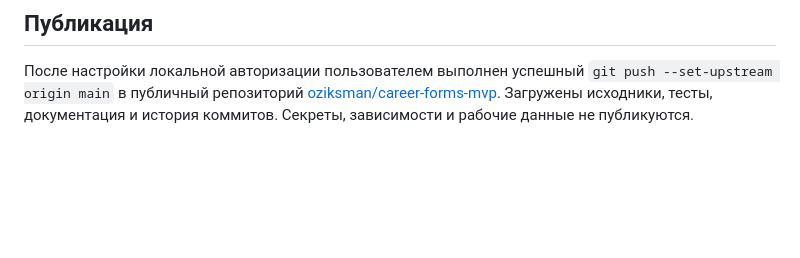
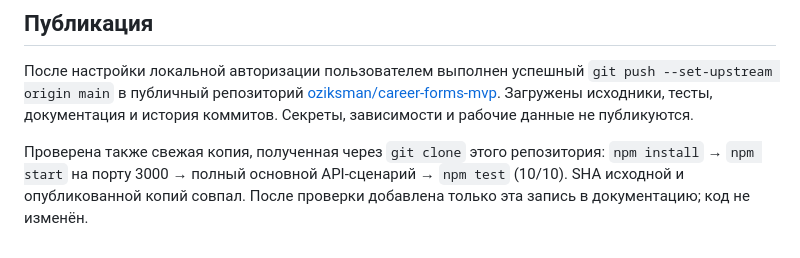
Before and after one commit to oziksman/career-forms-mvp, a Markdown page: docs/VERIFICATION.md, the part around the change. GitHub-like rendering; blank space fills up the shorter version.

Commit message:
Record clean-clone verification of published solution

```diff
--- a/docs/VERIFICATION.md
+++ b/docs/VERIFICATION.md
@@ -110,3 +110,5 @@ todo 0
 ## Публикация
 
 После настройки локальной авторизации пользователем выполнен успешный `git push --set-upstream origin main` в публичный репозиторий [oziksman/career-forms-mvp](https://github.com/oziksman/career-forms-mvp). Загружены исходники, тесты, документация и история коммитов. Секреты, зависимости и рабочие данные не публикуются.
+
+Проверена также свежая копия, полученная через `git clone` этого репозитория: `npm install` → `npm start` на порту 3000 → полный основной API-сценарий → `npm test` (10/10). SHA исходной и опубликованной копий совпал. После проверки добавлена только эта запись в документацию; код не изменён.
```
Also changed, not shown: docs/AI_SESSION.md (+1 -0 lines).
